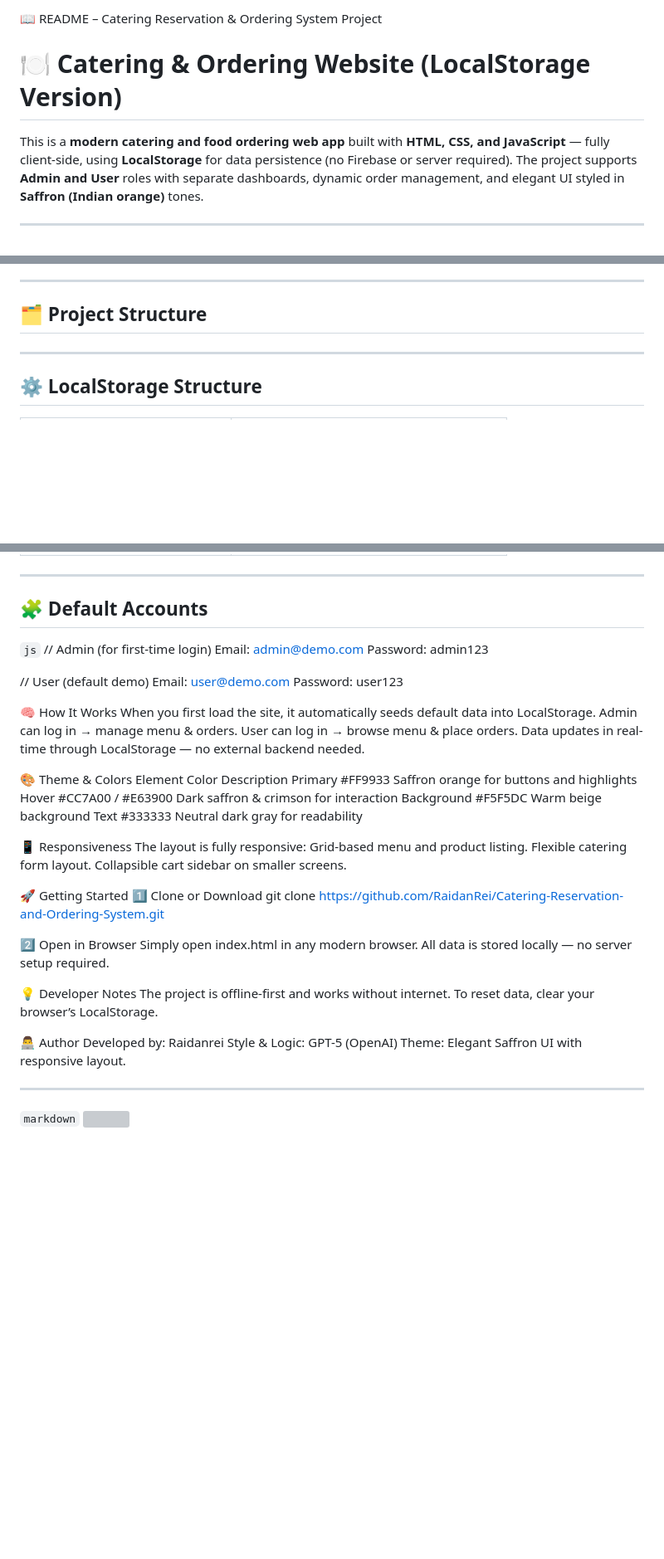
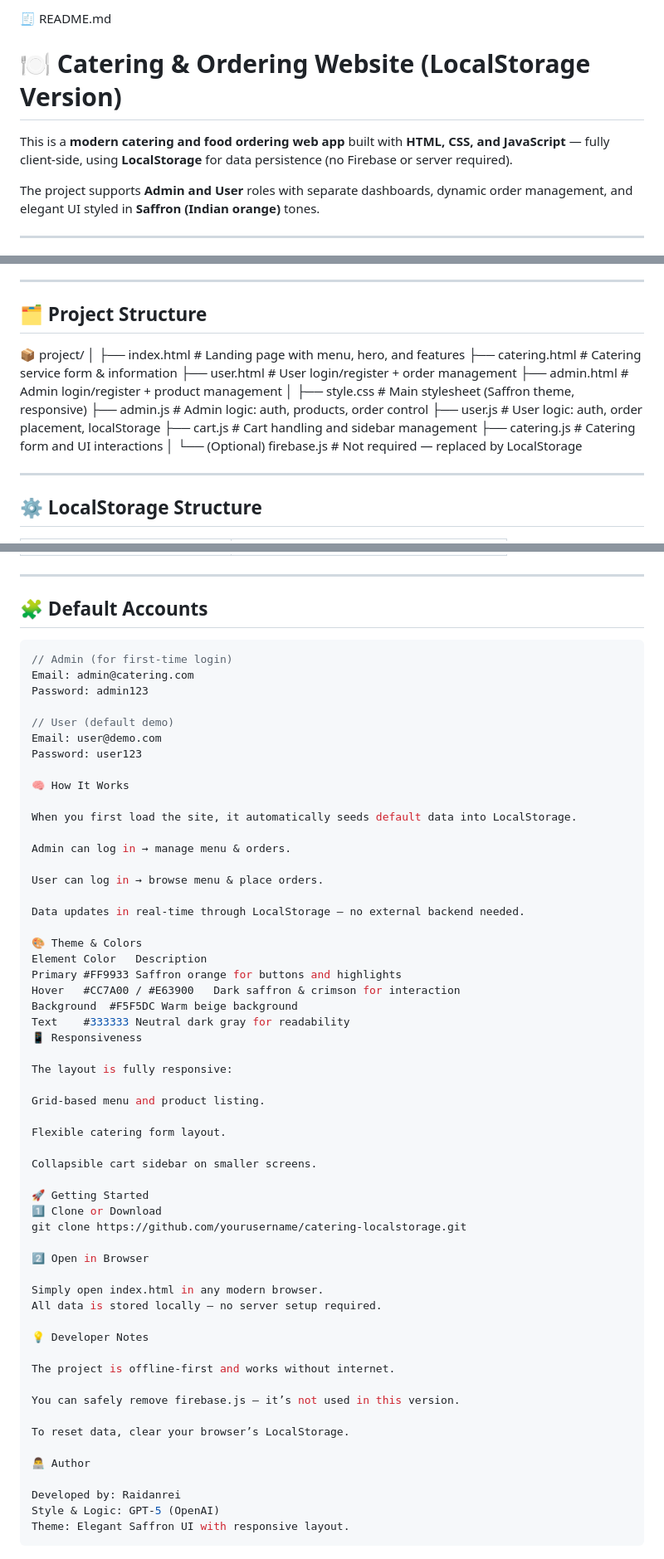
Before and after one commit to RaidanRei/Catering-Order-Website, a Markdown page: README.md, 3 parts joined by grey strips. Shown at 83% size. Drawn GitHub-style; blank space fills up the shorter version; grey boxes are pictures that could not be loaded.

````diff
--- a/README.md
+++ b/README.md
@@ -1,8 +1,9 @@
-📖 README – Catering Reservation & Ordering System Project
+🧾 README.md
 
 # 🍽️ Catering & Ordering Website (LocalStorage Version)
 
 This is a **modern catering and food ordering web app** built with **HTML, CSS, and JavaScript** — fully client-side, using **LocalStorage** for data persistence (no Firebase or server required).
+
 The project supports **Admin and User** roles with separate dashboards, dynamic order management, and elegant UI styled in **Saffron (Indian orange)** tones.
 
 ---
@@ -42,6 +43,21 @@ The project supports **Admin and User** roles with separate dashboards, dynamic
 
 ## 🗂️ Project Structure
 
+📦 project/
+│
+├── index.html # Landing page with menu, hero, and features
+├── catering.html # Catering service form & information
+├── user.html # User login/register + order management
+├── admin.html # Admin login/register + product management
+│
+├── style.css # Main stylesheet (Saffron theme, responsive)
+├── admin.js # Admin logic: auth, products, order control
+├── user.js # User logic: auth, order placement, localStorage
+├── cart.js # Cart handling and sidebar management
+├── catering.js # Catering form and UI interactions
+│
+└── (Optional) firebase.js # Not required — replaced by LocalStorage
+
 ---
 
 ## ⚙️ LocalStorage Structure
@@ -59,9 +75,9 @@ The project supports **Admin and User** roles with separate dashboards, dynamic
 
 ## 🧩 Default Accounts
 
-`js`
+```js
 // Admin (for first-time login)
-Email: admin@demo.com
+Email: admin@catering.com
 Password: admin123
 
 // User (default demo)
@@ -69,42 +85,51 @@ Email: user@demo.com
 Password: user123
 
 🧠 How It Works
+
 When you first load the site, it automatically seeds default data into LocalStorage.
+
 Admin can log in → manage menu & orders.
+
 User can log in → browse menu & place orders.
+
 Data updates in real-time through LocalStorage — no external backend needed.
 
 🎨 Theme & Colors
-Element Color Description
-Primary #FF9933 Saffron orange for buttons and highlights
-Hover #CC7A00 / #E63900 Dark saffron & crimson for interaction
-Background #F5F5DC Warm beige background
-Text #333333 Neutral dark gray for readability
+Element	Color	Description
+Primary	#FF9933	Saffron orange for buttons and highlights
+Hover	#CC7A00 / #E63900	Dark saffron & crimson for interaction
+Background	#F5F5DC	Warm beige background
+Text	#333333	Neutral dark gray for readability
+📱 Responsiveness
 
-📱 Responsiveness
 The layout is fully responsive:
+
 Grid-based menu and product listing.
+
 Flexible catering form layout.
+
 Collapsible cart sidebar on smaller screens.
 
 🚀 Getting Started
 1️⃣ Clone or Download
-git clone https://github.com/RaidanRei/Catering-Reservation-and-Ordering-System.git
+git clone https://github.com/yourusername/catering-localstorage.git
 
 2️⃣ Open in Browser
+
 Simply open index.html in any modern browser.
 All data is stored locally — no server setup required.
 
 💡 Developer Notes
+
 The project is offline-first and works without internet.
+
+You can safely remove firebase.js — it’s not used in this version.
+
 To reset data, clear your browser’s LocalStorage.
 
 👨‍💻 Author
+
 Developed by: Raidanrei
 Style & Logic: GPT-5 (OpenAI)
 Theme: Elegant Saffron UI with responsive layout.
-
----
-
-`markdown`
-<img src="./images/thumbnail_indian_foodie.webp">
+```
````
